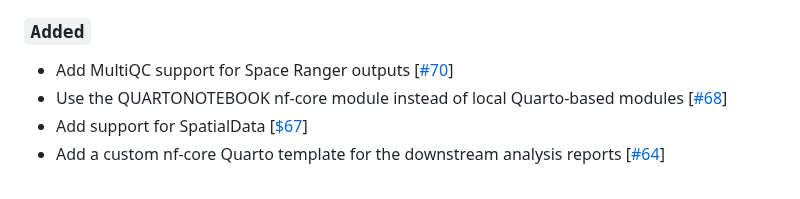
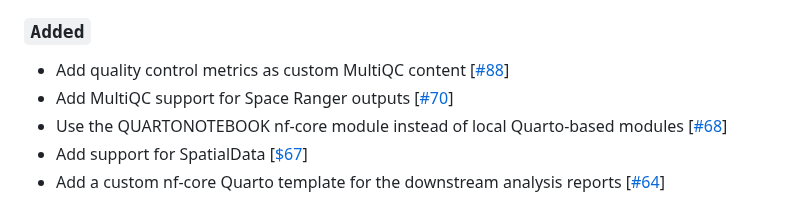
Before and after one commit to nf-core/spatialvi, a Markdown page: CHANGELOG.md, the part around the change. Drawn GitHub-style.

Commit message:
Update CHANGELOG

```diff
--- a/CHANGELOG.md
+++ b/CHANGELOG.md
@@ -18,6 +18,7 @@ compatible with further downstream analyses and/or exploration in _e.g._
 
 ### `Added`
 
+- Add quality control metrics as custom MultiQC content [[#88](https://github.com/nf-core/spatialvi/pull/88)]
 - Add MultiQC support for Space Ranger outputs [[#70](https://github.com/nf-core/spatialvi/pull/70)]
 - Use the QUARTONOTEBOOK nf-core module instead of local Quarto-based modules [[#68](https://github.com/nf-core/spatialvi/pull/68)]
 - Add support for SpatialData [[$67](https://github.com/nf-core/spatialvi/pull/67)]
```
